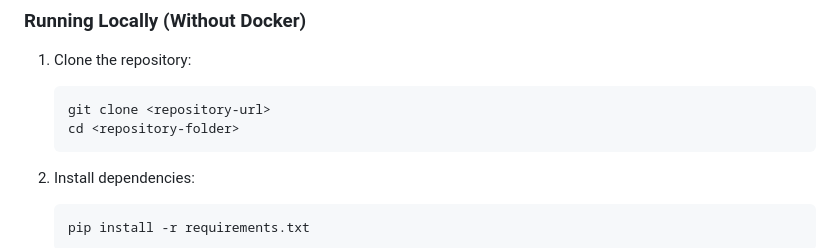
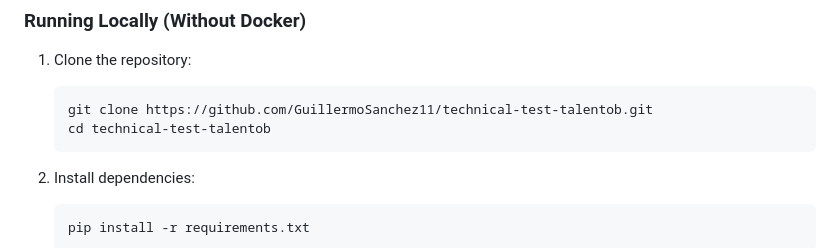
Before and after one commit to GuillermoSanchez11/technical-test-talentob, a Markdown page: README.md, the part around the change. Drawn GitHub-style.

Commit message:
docs: :memo: update commands in readme file

````diff
--- a/README.md
+++ b/README.md
@@ -54,8 +54,8 @@ You can visit this link to upload your Excel file and test the application direc
 
 1. Clone the repository:
    ```bash
-   git clone <repository-url>
-   cd <repository-folder>
+   git clone https://github.com/GuillermoSanchez11/technical-test-talentob.git
+   cd technical-test-talentob
     ```
 2. Install dependencies:
     ```bash
````
